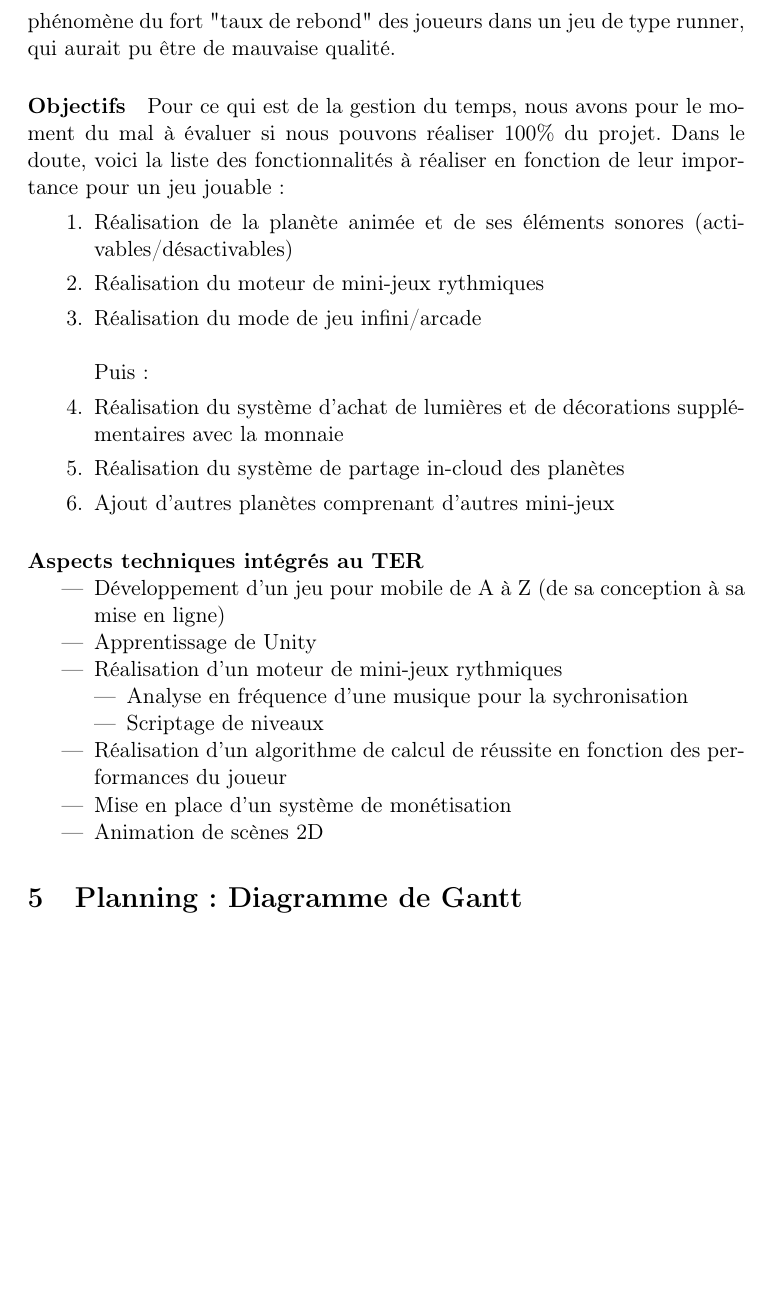
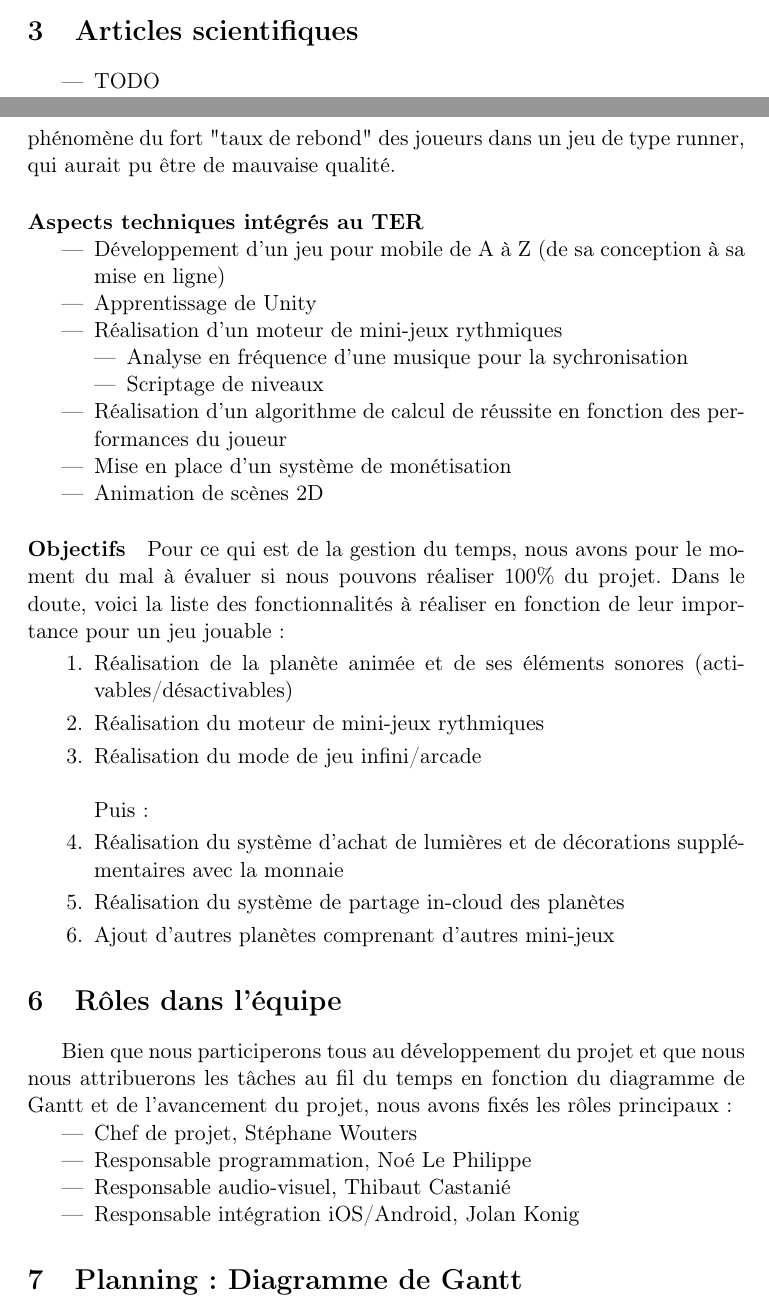
Before and after one commit to Doelia/Heliko, a LaTeX document (feuilleDeRoute/feuilleDeRoute.tex): part of page 7 of 8 before the commit and two parts of pages 3 and 7 of 8 after it, the two joined at a grey line, cut at the place of the change, the shorter picture padded with empty space. Compiled offline with pdfLaTeX.

Commit message:
Mise à jour du Gantt + ajout des rôles sur la feuille de route

```diff
--- a/feuilleDeRoute/feuilleDeRoute.tex
+++ b/feuilleDeRoute/feuilleDeRoute.tex
@@ -43,6 +43,12 @@ Il existe aussi des jeux basés sur l’habileté de l’utilisateur et sa vites
 \paragraph{Jeu de type “Runner”}
 Enfin, certains jeux ne proposent qu’un gameplay rapide et de beaux graphismes, en ne prêtant que peu d’importance à la musique. Le contenu du jeu est ainsi plus fourni en niveaux, en personnages et fonctionnalités et les graphismes du jeu sont donc, en conséquence, plus approfondis. L’utilisateur ne joue qu’en fonction de ce qui apparaît à l’écran. La musique peut changer en fonction de l’avancée dans le niveau.\\
 \textit{Exemples : Temple Run sur mobile. Bit.Trip sur Wii et PC.}
+
+\section{Articles scientifiques}
+\begin{itemize}
+\item TODO
+\end{itemize}
+
 
 \section{Concept approfondi}
 \subsection{Principe de progression}
@@ -98,17 +104,6 @@ En quittant le principe du mode de jeu arcade infini de type “Runner”, nous
 
 \paragraph{} Le problème dans ce concept est sûrement la durée de vie du jeu. Une fois les mini-jeux réalisés, le joueur n’a plus de nouvelle activité à faire en dehors du niveau infini. Mais cela constitue une bonne base pour d’éventuels ajouts dans le futur. Pour ce qui est de l'intérêt du jeu, nous nous éloignerons du phénomène du fort "taux de rebond" des joueurs dans un jeu de type runner, qui aurait pu être de mauvaise qualité.
 
-\paragraph{Objectifs} Pour ce qui est de la gestion du temps, nous avons pour le moment du mal à évaluer si nous pouvons réaliser 100\% du projet. Dans le doute, voici la liste des fonctionnalités à réaliser en fonction de leur importance pour un jeu jouable :
-\begin{enumerate}
-\item Réalisation de la planète animée et de ses éléments sonores (activables/désactivables)
-\item Réalisation du moteur de mini-jeux rythmiques
-\item Réalisation du mode de jeu infini/arcade
-\\\\Puis :
-\item Réalisation du système d’achat de lumières et de décorations supplémentaires avec la monnaie
-\item Réalisation du système de partage in-cloud des planètes
-\item Ajout d’autres planètes comprenant d’autres mini-jeux
-\end{enumerate}
-
 \paragraph{Aspects techniques intégrés au TER}
 \begin{itemize}
 \item Développement d’un jeu pour mobile de A à Z (de sa conception à sa mise en ligne)
@@ -123,6 +118,27 @@ En quittant le principe du mode de jeu arcade infini de type “Runner”, nous
 \item Animation de scènes 2D
 \end{itemize}
 
+\paragraph{Objectifs} Pour ce qui est de la gestion du temps, nous avons pour le moment du mal à évaluer si nous pouvons réaliser 100\% du projet. Dans le doute, voici la liste des fonctionnalités à réaliser en fonction de leur importance pour un jeu jouable :
+\begin{enumerate}
+\item Réalisation de la planète animée et de ses éléments sonores (activables/désactivables)
+\item Réalisation du moteur de mini-jeux rythmiques
+\item Réalisation du mode de jeu infini/arcade
+\\\\Puis :
+\item Réalisation du système d’achat de lumières et de décorations supplémentaires avec la monnaie
+\item Réalisation du système de partage in-cloud des planètes
+\item Ajout d’autres planètes comprenant d’autres mini-jeux
+\end{enumerate}
+
+
+\section{Rôles dans l'équipe}
+Bien que nous participerons tous au développement du projet et que nous nous attribuerons les tâches au fil du temps en fonction du diagramme de Gantt et de l'avancement du projet, nous avons fixés les rôles principaux :
+\begin{itemize}
+\item Chef de projet, Stéphane Wouters
+\item Responsable programmation, Noé Le Philippe
+\item Responsable audio-visuel, Thibaut Castanié
+\item Responsable intégration iOS/Android, Jolan Konig
+\end{itemize}
+
 \section{Planning : Diagramme de Gantt}
 \newpage
 %\includegraphics[scale=0.4,angle=90,origin=c]{diagGantt.png}
```
Also changed, not shown: feuilleDeRoute/feuilleDeRoute.pdf, feuilleDeRoute/oufGantt3.pdf (added), feuilleDeRoute/feuilleDeRoute.tex (2 more changed lines), 7 other files.
